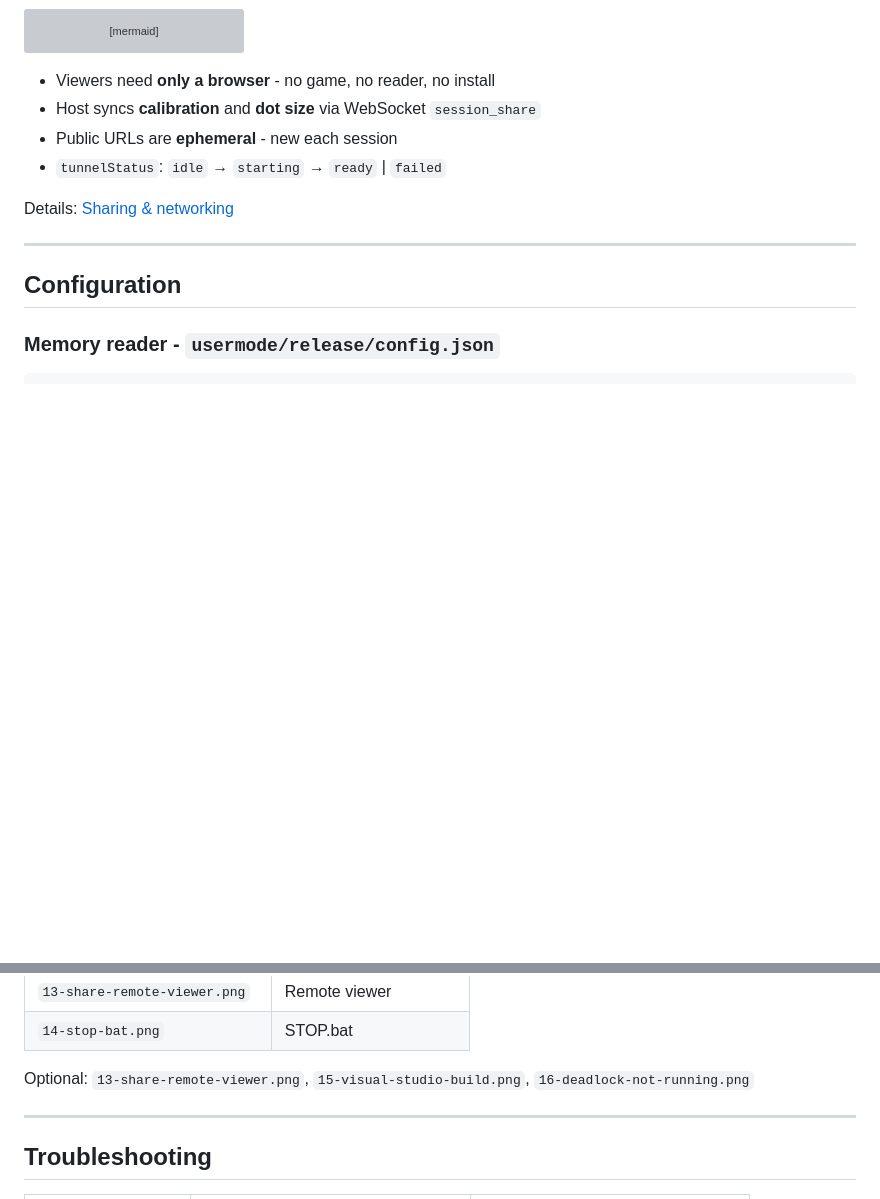
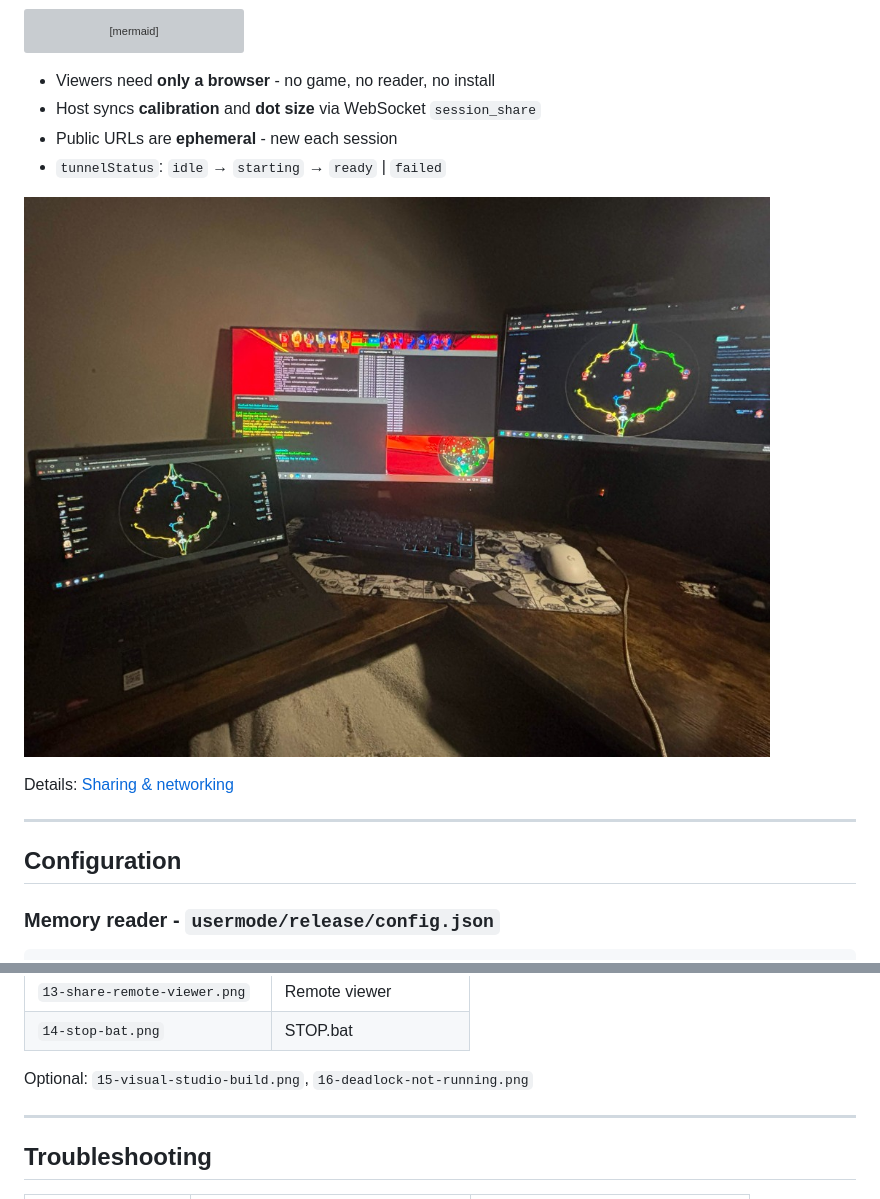
Before and after one commit to ZhaLuc/WebRadarDL, a Markdown page: README.md, 2 parts joined by grey strips. Rendered like a GitHub page; pictures changed too: Media/13-share-remote-viewer.png (added); blank space fills up the shorter version; grey boxes are pictures that could not be loaded.

Commit message:
Add remote viewer screenshot to Media and README sharing section.

```diff
--- a/README.md
+++ b/README.md
@@ -285,6 +285,8 @@ flowchart LR
 - Public URLs are **ephemeral** - new each session
 - `tunnelStatus`: `idle` → `starting` → `ready` | `failed`
 
+![Remote viewer experience](./Media/13-share-remote-viewer.png)
+
 Details: [Sharing & networking](./docs/sharing-and-networking.md)
 
 ---
@@ -428,7 +430,7 @@ Documentation screenshots live in [`Media/`](./Media/). See [`Media/IMAGES.md`](
 | `13-share-remote-viewer.png` | Remote viewer |
 | `14-stop-bat.png` | STOP.bat |
 
-Optional: `13-share-remote-viewer.png`, `15-visual-studio-build.png`, `16-deadlock-not-running.png`
+Optional: `15-visual-studio-build.png`, `16-deadlock-not-running.png`
 
 ---
 
```
